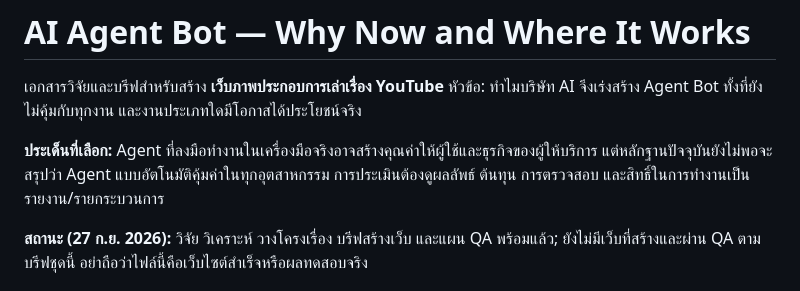
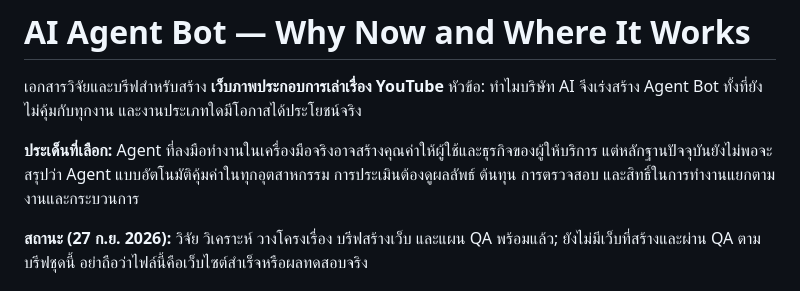
Before and after one commit to Akkhadat12/AI-Agent-Bot, a Markdown page: README.md, the part around the change. Rendered like a GitHub page.

Commit message:
Clarify task-level evaluation wording in README

```diff
--- a/README.md
+++ b/README.md
@@ -2,7 +2,7 @@
 
 เอกสารวิจัยและบรีฟสำหรับสร้าง **เว็บภาพประกอบการเล่าเรื่อง YouTube** หัวข้อ: ทำไมบริษัท AI จึงเร่งสร้าง Agent Bot ทั้งที่ยังไม่คุ้มกับทุกงาน และงานประเภทใดมีโอกาสได้ประโยชน์จริง
 
-**ประเด็นที่เลือก:** Agent ที่ลงมือทำงานในเครื่องมือจริงอาจสร้างคุณค่าให้ผู้ใช้และธุรกิจของผู้ให้บริการ แต่หลักฐานปัจจุบันยังไม่พอจะสรุปว่า Agent แบบอัตโนมัติคุ้มค่าในทุกอุตสาหกรรม การประเมินต้องดูผลลัพธ์ ต้นทุน การตรวจสอบ และสิทธิ์ในการทำงานเป็นรายงาน/รายกระบวนการ
+**ประเด็นที่เลือก:** Agent ที่ลงมือทำงานในเครื่องมือจริงอาจสร้างคุณค่าให้ผู้ใช้และธุรกิจของผู้ให้บริการ แต่หลักฐานปัจจุบันยังไม่พอจะสรุปว่า Agent แบบอัตโนมัติคุ้มค่าในทุกอุตสาหกรรม การประเมินต้องดูผลลัพธ์ ต้นทุน การตรวจสอบ และสิทธิ์ในการทำงานแยกตามงานและกระบวนการ
 
 **สถานะ (27 ก.ย. 2026):** วิจัย วิเคราะห์ วางโครงเรื่อง บรีฟสร้างเว็บ และแผน QA พร้อมแล้ว; ยังไม่มีเว็บที่สร้างและผ่าน QA ตามบรีฟชุดนี้ อย่าถือว่าไฟล์นี้คือเว็บไซต์สำเร็จหรือผลทดสอบจริง
 
```
